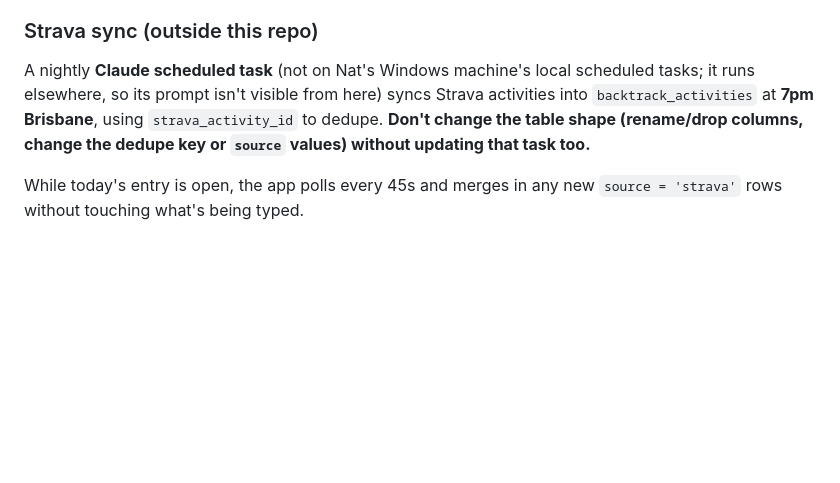
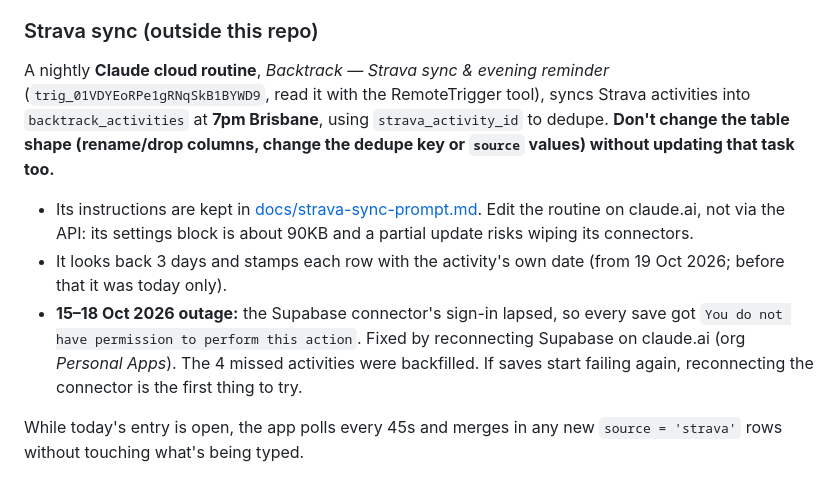
Before and after one commit to nwebb16/backtrack, a Markdown page: CLAUDE.md, the part around the change. GitHub-like rendering; blank space fills up the shorter version.

Commit message:
Document the Strava sync routine; 3-day look-back instructions
Co-Authored-By: Claude Opus 5.5 <noreply@anthropic.com>

```diff
--- a/CLAUDE.md
+++ b/CLAUDE.md
@@ -115,11 +115,15 @@ immediately (insert on Add, delete on ×).
 
 ### Strava sync (outside this repo)
 
-A nightly **Claude scheduled task** (not on Nat's Windows machine's local
-scheduled tasks; it runs elsewhere, so its prompt isn't visible from here) syncs Strava activities into
+A nightly **Claude cloud routine**, *Backtrack — Strava sync & evening reminder*
+(`trig_01VDYEoRPe1gRNqSkB1BYWD9`, read it with the RemoteTrigger tool), syncs Strava activities into
 `backtrack_activities` at **7pm Brisbane**, using `strava_activity_id` to
 dedupe. **Don't change the table shape (rename/drop columns, change the
 dedupe key or `source` values) without updating that task too.**
+
+- Its instructions are kept in [docs/strava-sync-prompt.md](docs/strava-sync-prompt.md). Edit the routine on claude.ai, not via the API: its settings block is about 90KB and a partial update risks wiping its connectors.
+- It looks back 3 days and stamps each row with the activity's own date (from 19 Oct 2026; before that it was today only).
+- **15–18 Oct 2026 outage:** the Supabase connector's sign-in lapsed, so every save got `You do not have permission to perform this action`. Fixed by reconnecting Supabase on claude.ai (org *Personal Apps*). The 4 missed activities were backfilled. If saves start failing again, reconnecting the connector is the first thing to try.
 
 While today's entry is open, the app polls every 45s and merges in any new
 `source = 'strava'` rows without touching what's being typed.
```
Also changed, not shown: docs/strava-sync-prompt.md (added, +34 -0 lines).
